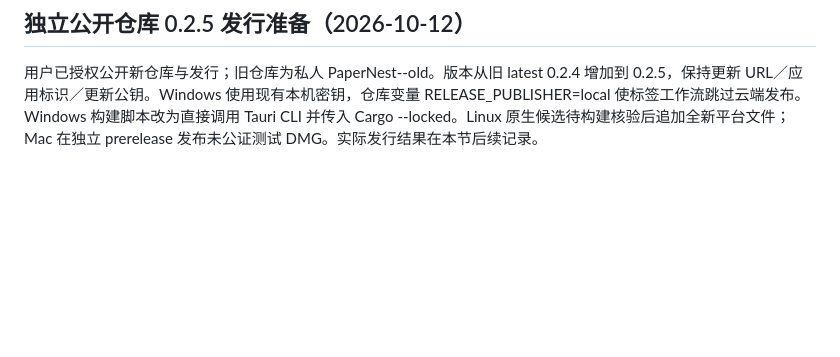
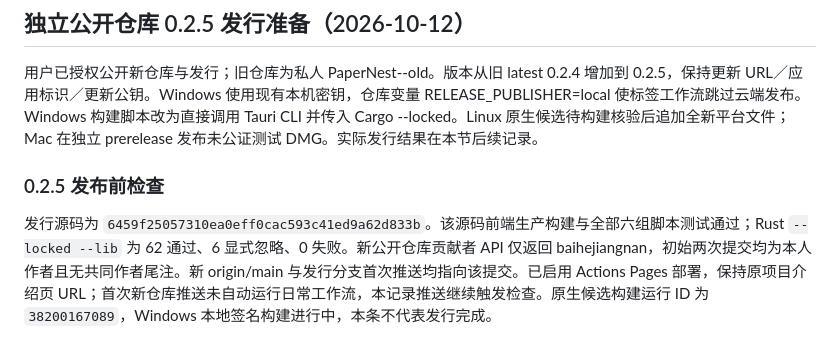
Before and after one commit to baihejiangnan/PaperNest, a Markdown page: docs/development.md, the part around the change. GitHub-like rendering; blank space fills up the shorter version.

Commit message:
Record pre-release checks for the new public repository

```diff
--- a/docs/development.md
+++ b/docs/development.md
@@ -501,3 +501,7 @@ Windows 上资源管理器与文件关联的结果不能替代 Linux/macOS 检
 ## 独立公开仓库 0.2.5 发行准备（2026-10-12）
 
 用户已授权公开新仓库与发行；旧仓库为私人 PaperNest--old。版本从旧 latest 0.2.4 增加到 0.2.5，保持更新 URL／应用标识／更新公钥。Windows 使用现有本机密钥，仓库变量 RELEASE_PUBLISHER=local 使标签工作流跳过云端发布。Windows 构建脚本改为直接调用 Tauri CLI 并传入 Cargo --locked。Linux 原生候选待构建核验后追加全新平台文件；Mac 在独立 prerelease 发布未公证测试 DMG。实际发行结果在本节后续记录。
+
+### 0.2.5 发布前检查
+
+发行源码为 `6459f25057310ea0eff0cac593c41ed9a62d833b`。该源码前端生产构建与全部六组脚本测试通过；Rust `--locked --lib` 为 62 通过、6 显式忽略、0 失败。新公开仓库贡献者 API 仅返回 baihejiangnan，初始两次提交均为本人作者且无共同作者尾注。新 origin/main 与发行分支首次推送均指向该提交。已启用 Actions Pages 部署，保持原项目介绍页 URL；首次新仓库推送未自动运行日常工作流，本记录推送继续触发检查。原生候选构建运行 ID 为 `38200167089`，Windows 本地签名构建进行中，本条不代表发行完成。
```
